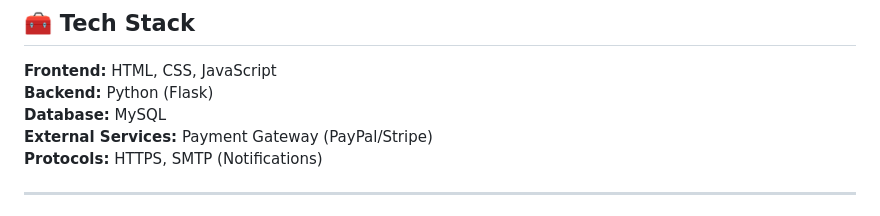
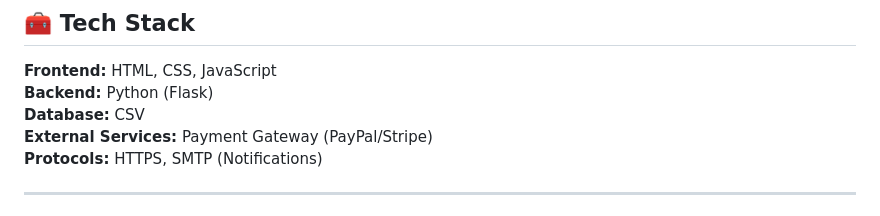
Before and after one commit to Elgazar2005/Storify-, a Markdown page: README.md, the part around the change. GitHub-like rendering.

```diff
--- a/README.md
+++ b/README.md
@@ -80,7 +80,7 @@ Storify follows a modular architecture consisting of:
 ## 🧰 Tech Stack
 **Frontend:** HTML, CSS, JavaScript
 **Backend:** Python (Flask)
-**Database:** MySQL
+**Database:** CSV
 **External Services:** Payment Gateway (PayPal/Stripe)
 **Protocols:** HTTPS, SMTP (Notifications)
 
```
